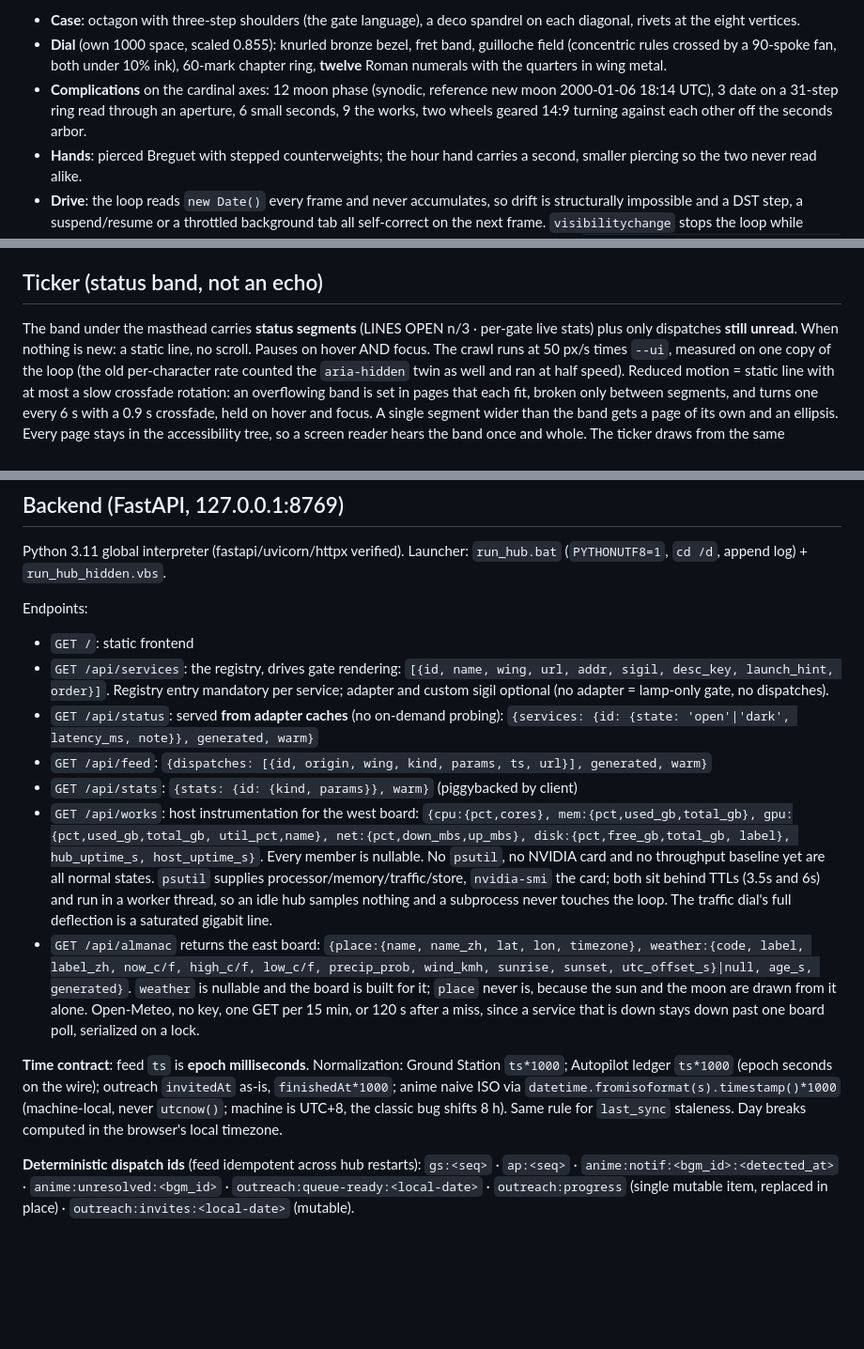
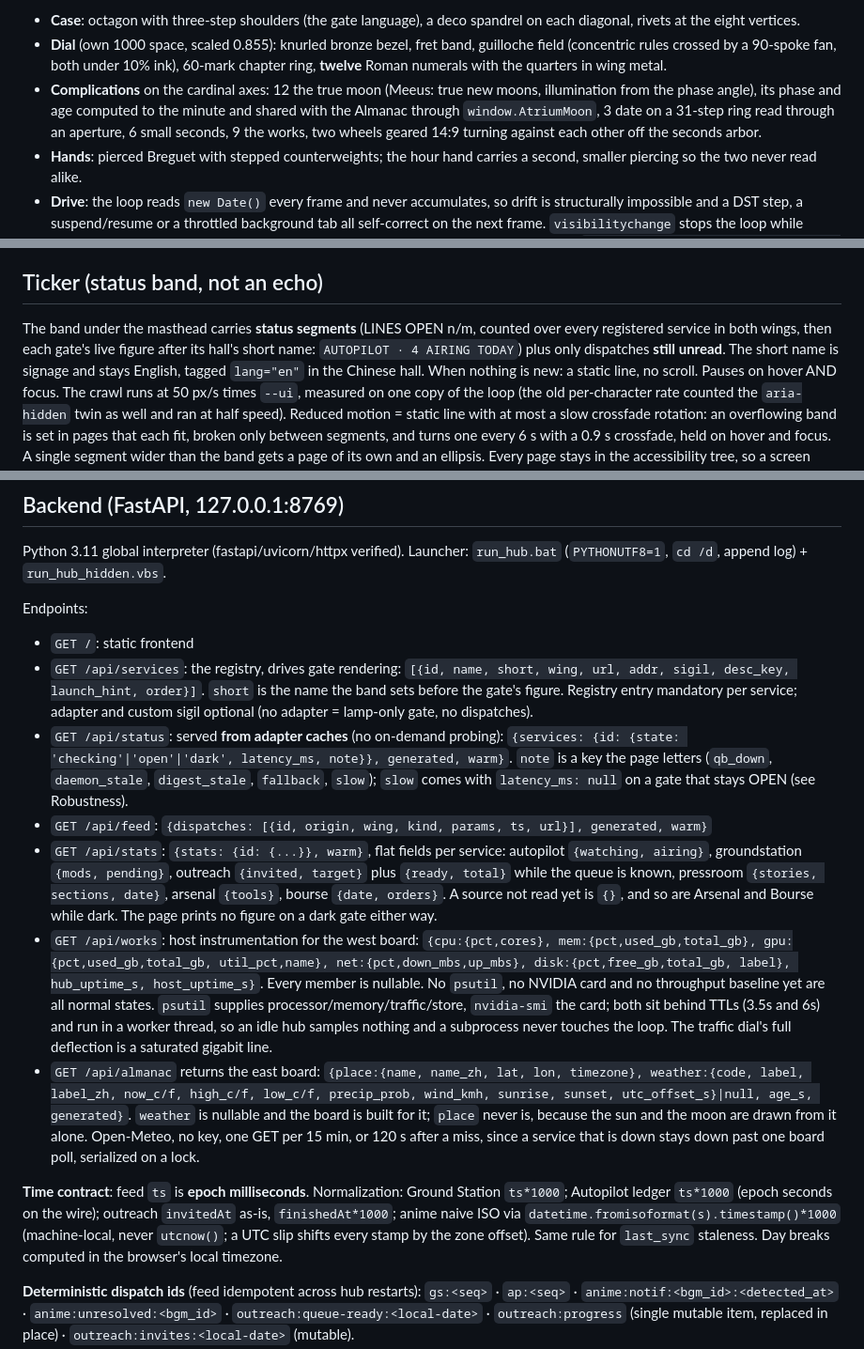
Before and after one commit to Americium3/atrium, a Markdown page: DESIGN.md, 3 parts joined by grey strips. Shown at 94% size. Rendered like a GitHub page; blank space fills up the shorter version.

Commit message:
Bring DESIGN.md's contract in line with the code
- The clock and the Almanac sections still described the moon as a mean
  synodic phase from a reference new moon. clock.js computes true new
  moons and illumination from the phase angle (Meeus) and shares them
  with the Almanac through window.AtriumMoon; both lines now say so.
- /api/stats was documented as {id: {kind, params}}. The payload is flat
  fields per service, now listed one by one. The /api/status entry gains
  the checking state and the notes the page letters, and the registry
  entry gains the new `short` field.
- The time contract said the machine is UTC+8. It is not, and the rule
  holds in any zone, so the line now says a UTC slip shifts every stamp
  by the zone offset.
- The Ledger was said to collect today's news; it holds seven days.
- The ticker section still read LINES OPEN n/3. The count covers every
  registered service, and each gate's figure now follows its hall's
  short name.

Co-Authored-By: Claude Opus 5.5 <noreply@anthropic.com>

```diff
--- a/DESIGN.md
+++ b/DESIGN.md
@@ -372,9 +372,10 @@ colour. All strokes carry `vector-effect: non-scaling-stroke`, so the 1 /
   guilloche field (concentric rules crossed by a 90-spoke fan, both under 10%
   ink), 60-mark chapter ring, **twelve** Roman numerals with the quarters in
   wing metal.
-- **Complications** on the cardinal axes: 12 moon phase (synodic, reference
-  new moon 2000-01-06 18:14 UTC), 3 date on a 31-step ring read through an
-  aperture, 6 small seconds, 9 the works, two wheels geared 14:9 turning
+- **Complications** on the cardinal axes: 12 the true moon (Meeus: true new
+  moons, illumination from the phase angle), its phase and age computed to
+  the minute and shared with the Almanac through `window.AtriumMoon`, 3 date
+  on a 31-step ring read through an aperture, 6 small seconds, 9 the works, two wheels geared 14:9 turning
   against each other off the seconds arbor.
 - **Hands**: pierced Breguet with stepped counterweights; the hour hand
   carries a second, smaller piercing so the two never read alike.
@@ -894,8 +896,11 @@ opening the dispatch url.
 
 ## Ticker (status band, not an echo)
 
-The band under the masthead carries **status segments** (LINES OPEN n/3 ·
-per-gate live stats) plus only dispatches **still unread**. When nothing is
+The band under the masthead carries **status segments** (LINES OPEN n/m,
+counted over every registered service in both wings, then each gate's live
+figure after its hall's short name: `AUTOPILOT · 4 AIRING TODAY`) plus only
+dispatches **still unread**. The short name is signage and stays English,
+tagged `lang="en"` in the Chinese hall. When nothing is
 new: a static line, no scroll. Pauses on hover AND focus. The crawl runs at
 50 px/s times `--ui`, measured on one copy of the loop (the old per-character
 rate counted the `aria-hidden` twin as well and ran at half speed). Reduced
@@ -978,14 +983,23 @@ Endpoints:
 
 - `GET /`: static frontend
 - `GET /api/services`: the registry, drives gate rendering: `[{id, name,
-  wing, url, addr, sigil, desc_key, launch_hint, order}]`. Registry entry
+  short, wing, url, addr, sigil, desc_key, launch_hint, order}]`. `short` is
+  the name the band sets before the gate's figure. Registry entry
   mandatory per service; adapter and custom sigil optional (no adapter =
   lamp-only gate, no dispatches).
 - `GET /api/status`: served **from adapter caches** (no on-demand probing):
-  `{services: {id: {state: 'open'|'dark', latency_ms, note}}, generated, warm}`
+  `{services: {id: {state: 'checking'|'open'|'dark', latency_ms, note}},
+  generated, warm}`. `note` is a key the page letters (`qb_down`,
+  `daemon_stale`, `digest_stale`, `fallback`, `slow`); `slow` comes with
+  `latency_ms: null` on a gate that stays OPEN (see Robustness).
 - `GET /api/feed`: `{dispatches: [{id, origin, wing, kind, params, ts,
   url}], generated, warm}`
-- `GET /api/stats`: `{stats: {id: {kind, params}}, warm}` (piggybacked by client)
+- `GET /api/stats`: `{stats: {id: {...}}, warm}`, flat fields per service:
+  autopilot `{watching, airing}`, groundstation `{mods, pending}`, outreach
+  `{invited, target}` plus `{ready, total}` while the queue is known,
+  pressroom `{stories, sections, date}`, arsenal `{tools}`, bourse `{date,
+  orders}`. A source not read yet is `{}`, and so are Arsenal and Bourse
+  while dark. The page prints no figure on a dark gate either way.
 - `GET /api/works`: host instrumentation for the west board:
   `{cpu:{pct,cores}, mem:{pct,used_gb,total_gb}, gpu:{pct,used_gb,total_gb,
   util_pct,name}, net:{pct,down_mbs,up_mbs}, disk:{pct,free_gb,total_gb,
@@ -1008,7 +1022,7 @@ Ground Station `ts*1000`; Autopilot ledger `ts*1000` (epoch seconds on the
 wire); outreach `invitedAt` as-is,
 `finishedAt*1000`; anime naive ISO via
 `datetime.fromisoformat(s).timestamp()*1000` (machine-local, never
-`utcnow()`; machine is UTC+8, the classic bug shifts 8 h). Same rule for
+`utcnow()`; a UTC slip shifts every stamp by the zone offset). Same rule for
 `last_sync` staleness. Day breaks computed in the browser's local timezone.
 
 **Deterministic dispatch ids** (feed idempotent across hub restarts):
```
Also changed, not shown: other parts of DESIGN.md (+3 -2 lines).
